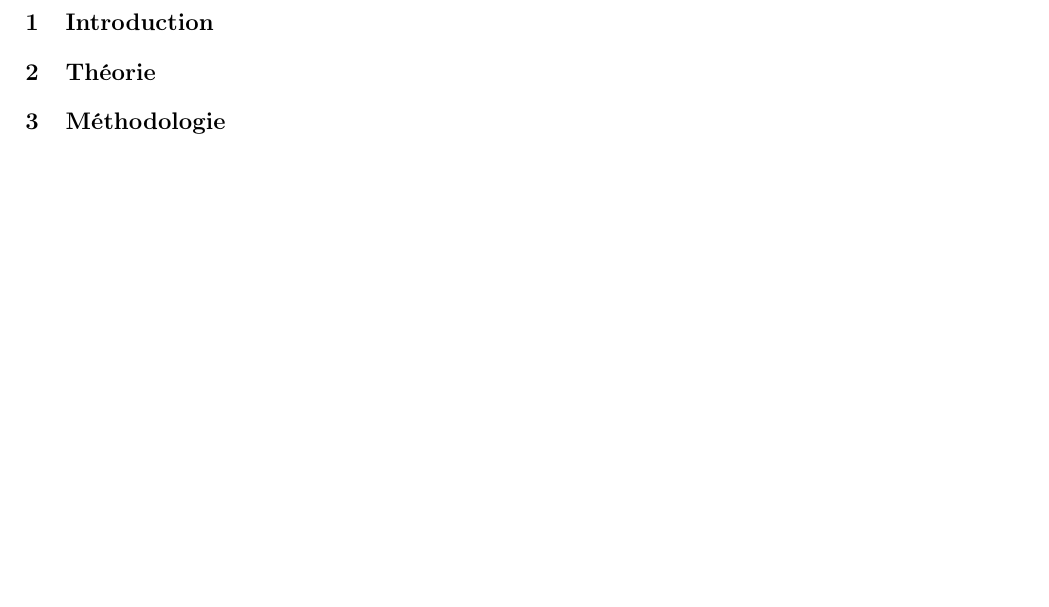
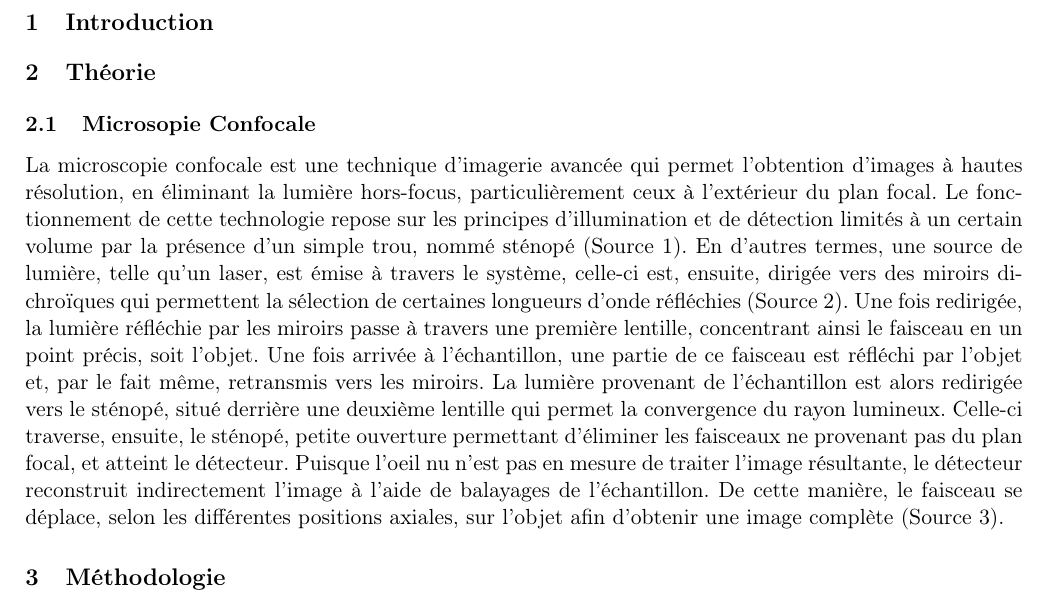
Before and after one commit to emilegp/microscopie_confocale, a LaTeX document (rapport/rapport.tex): part of page 3 of 4, cut so that both start at the same text, the shorter picture padded with empty space. Compiled offline with pdfLaTeX.

Commit message:
Update de la théorie

```diff
--- a/rapport/rapport.tex
+++ b/rapport/rapport.tex
@@ -141,6 +141,12 @@ Polytechnique Montréal\\}
 \section{Introduction}
 
 \section{Théorie}
+\subsection{Microsopie Confocale}
+La microscopie confocale est une technique d'imagerie avancée qui permet l'obtention d'images à hautes résolution, en éliminant la lumière hors-focus, particulièrement ceux à l'extérieur du plan focal. Le fonctionnement de cette technologie repose sur les principes d'illumination et de détection limités à un certain volume par la présence d'un simple trou, nommé sténopé (Source 1). En d'autres termes, une source de lumière, telle qu'un laser, est émise à travers le système, celle-ci est, ensuite, dirigée vers des miroirs dichroïques qui permettent la sélection de certaines longueurs d'onde réfléchies (Source 2). Une fois redirigée, la lumière réfléchie par les miroirs passe à travers une première lentille, concentrant ainsi le faisceau en un point précis, soit l'objet. Une fois arrivée à l'échantillon, une partie de ce faisceau est réfléchi par l'objet et, par le fait même, retransmis vers les miroirs. La lumière provenant de l'échantillon est alors redirigée vers le sténopé, situé derrière une deuxième lentille qui permet la convergence du rayon lumineux. Celle-ci traverse, ensuite, le sténopé, petite ouverture permettant d'éliminer les faisceaux ne provenant pas du plan focal, et atteint le détecteur. Puisque l'oeil nu n'est pas en mesure de traiter l'image résultante, le détecteur reconstruit indirectement l'image à l'aide de balayages de l'échantillon. De cette manière, le faisceau se déplace, selon les différentes positions axiales, sur l'objet afin d'obtenir une image complète (Source 3).
+
+% Source 1 : chrome-extension://efaidnbmnnnibpcajpcglclefindmkaj/https://sfa.univ-poitiers.fr/imageup/wp-content/uploads/sites/31/2014/06/Principe_Confocal-2.pdf
+% Source 2 : https://chineselens.com/fr/dichroic-mirrors/
+% Source 3 : Procédurier
 
 \section{Méthodologie}
 
```
Also changed, not shown: rapport/rapport.pdf, 1 other file.
